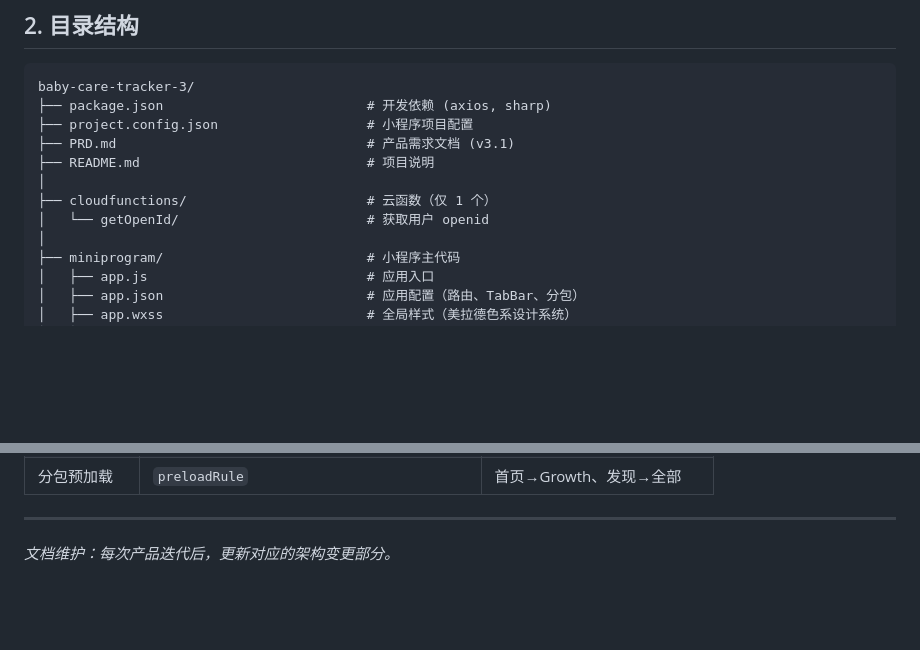
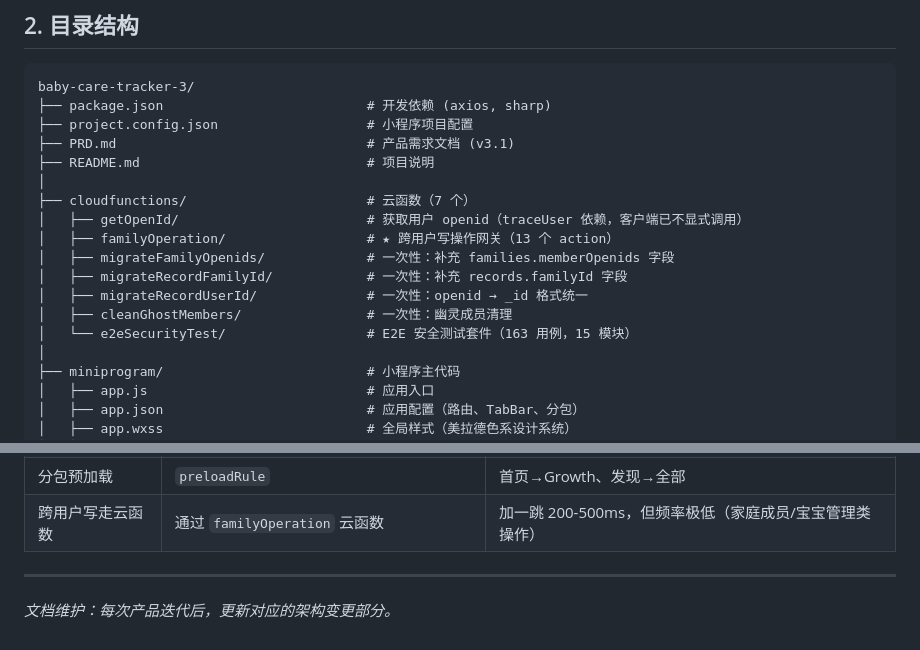
Before and after one commit to merlinjc/baby-care-tracker-3, a Markdown page: architecture.md, 2 parts joined by grey strips. Rendered like a GitHub page; blank space fills up the shorter version.

```diff
--- a/architecture.md
+++ b/architecture.md
@@ -34,8 +34,14 @@ baby-care-tracker-3/
 ├── PRD.md                                # 产品需求文档 (v3.1)
 ├── README.md                             # 项目说明
 │
-├── cloudfunctions/                       # 云函数（仅 1 个）
-│   └── getOpenId/                        # 获取用户 openid
+├── cloudfunctions/                       # 云函数（7 个）
+│   ├── getOpenId/                        # 获取用户 openid（traceUser 依赖，客户端已不显式调用）
+│   ├── familyOperation/                  # ★ 跨用户写操作网关（13 个 action）
+│   ├── migrateFamilyOpenids/             # 一次性：补充 families.memberOpenids 字段
+│   ├── migrateRecordFamilyId/            # 一次性：补充 records.familyId 字段
+│   ├── migrateRecordUserId/              # 一次性：openid → _id 格式统一
+│   ├── cleanGhostMembers/                # 一次性：幽灵成员清理
+│   └── e2eSecurityTest/                  # E2E 安全测试套件（163 用例，15 模块）
 │
 ├── miniprogram/                          # 小程序主代码
 │   ├── app.js                            # 应用入口
@@ -235,6 +285,7 @@ App.onLaunch()
 | 延迟执行 | `setTimeout` | 彩蛋检测 500ms、缓存清理 5s |
 | 懒加载 | `"lazyCodeLoading": "requiredComponents"` | app.json 全局配置 |
 | 分包预加载 | `preloadRule` | 首页→Growth、发现→全部 |
+| 跨用户写走云函数 | 通过 `familyOperation` 云函数 | 加一跳 200-500ms，但频率极低（家庭成员/宝宝管理类操作） |
 
 ---
 
```
Also changed, not shown: other parts of architecture.md (+50 -6 lines).
